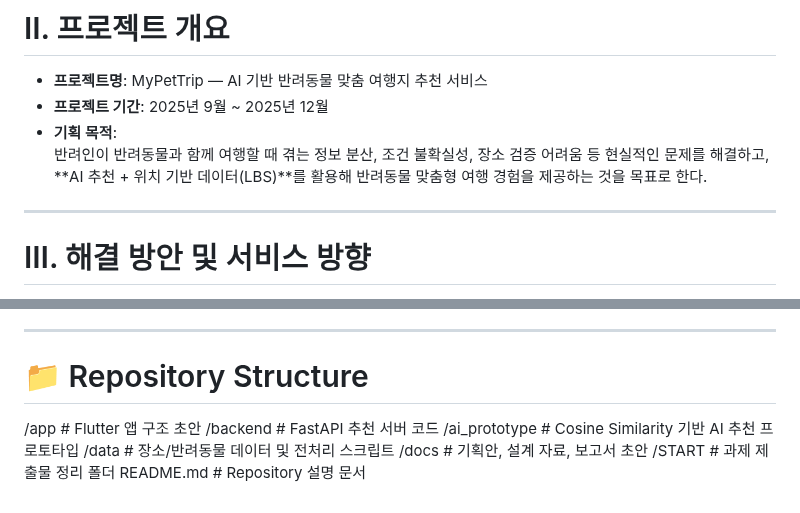
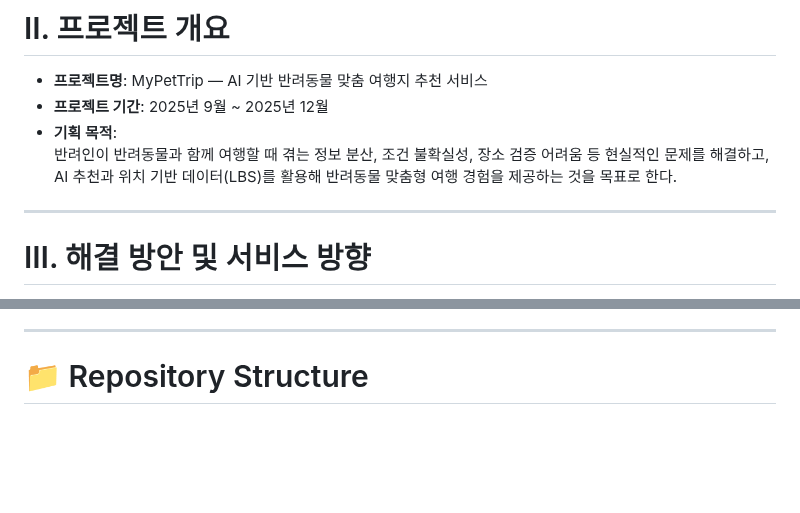
Before and after one commit to ReturnZZero/return0, a Markdown page: README.md, 2 parts joined by grey strips. GitHub-like rendering; blank space fills up the shorter version.

```diff
--- a/README.md
+++ b/README.md
@@ -15,7 +15,7 @@
 - **프로젝트 기간**: 2025년 9월 ~ 2025년 12월
 - **기획 목적**:
   반려인이 반려동물과 함께 여행할 때 겪는 정보 분산, 조건 불확실성, 장소 검증 어려움 등 현실적인 문제를 해결하고,
-  **AI 추천 + 위치 기반 데이터(LBS)**를 활용해 반려동물 맞춤형 여행 경험을 제공하는 것을 목표로 한다.
+  AI 추천과 위치 기반 데이터(LBS)를 활용해 반려동물 맞춤형 여행 경험을 제공하는 것을 목표로 한다.
 
 ---
 
@@ -91,10 +91,3 @@ MyPetTrip은 아래 3계층 구조로 동작하도록 설계되었다.
 ---
 
 # 📁 Repository Structure
-/app # Flutter 앱 구조 초안
-/backend # FastAPI 추천 서버 코드
-/ai_prototype # Cosine Similarity 기반 AI 추천 프로토타입
-/data # 장소/반려동물 데이터 및 전처리 스크립트
-/docs # 기획안, 설계 자료, 보고서 초안
-/START # 과제 제출물 정리 폴더
-README.md # Repository 설명 문서
```
